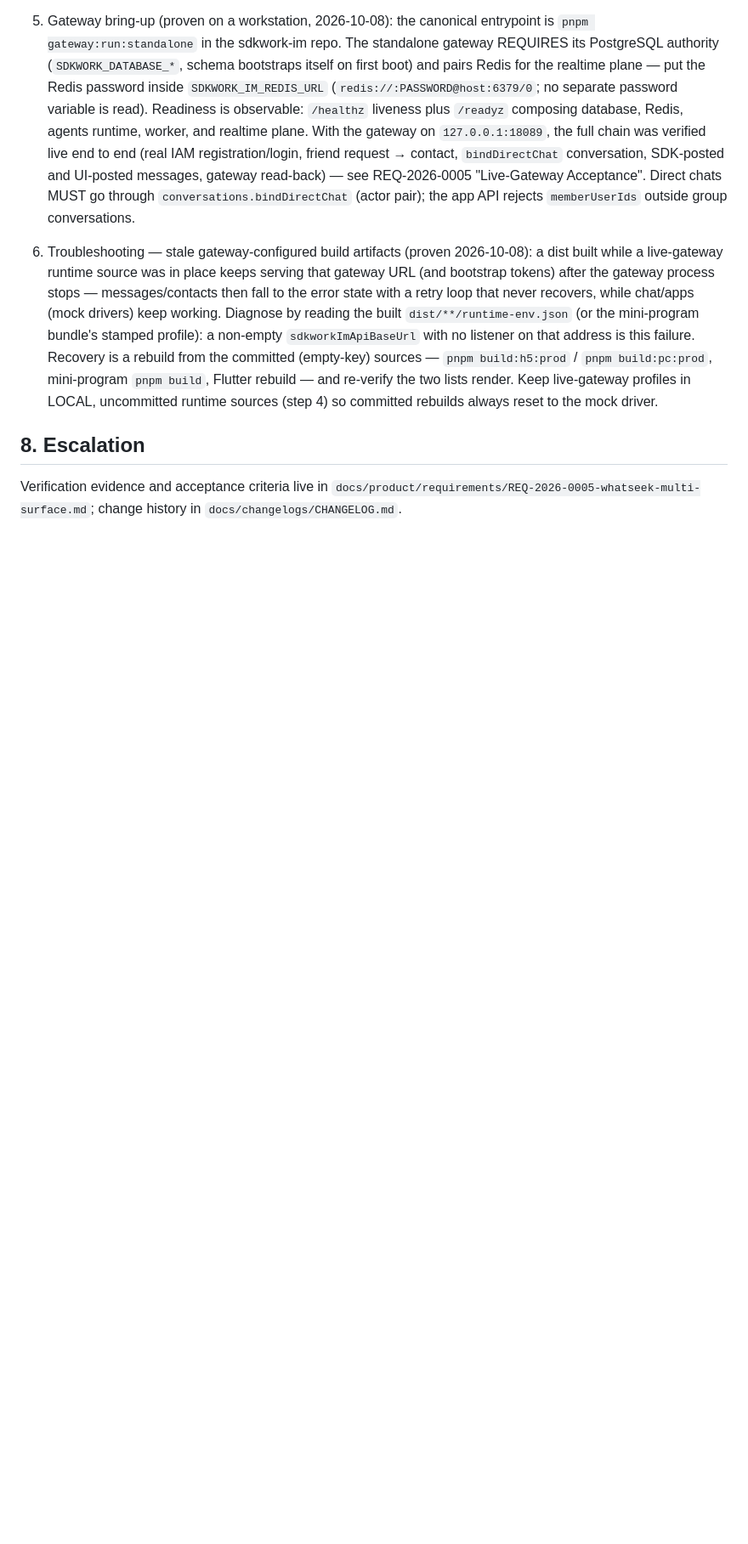
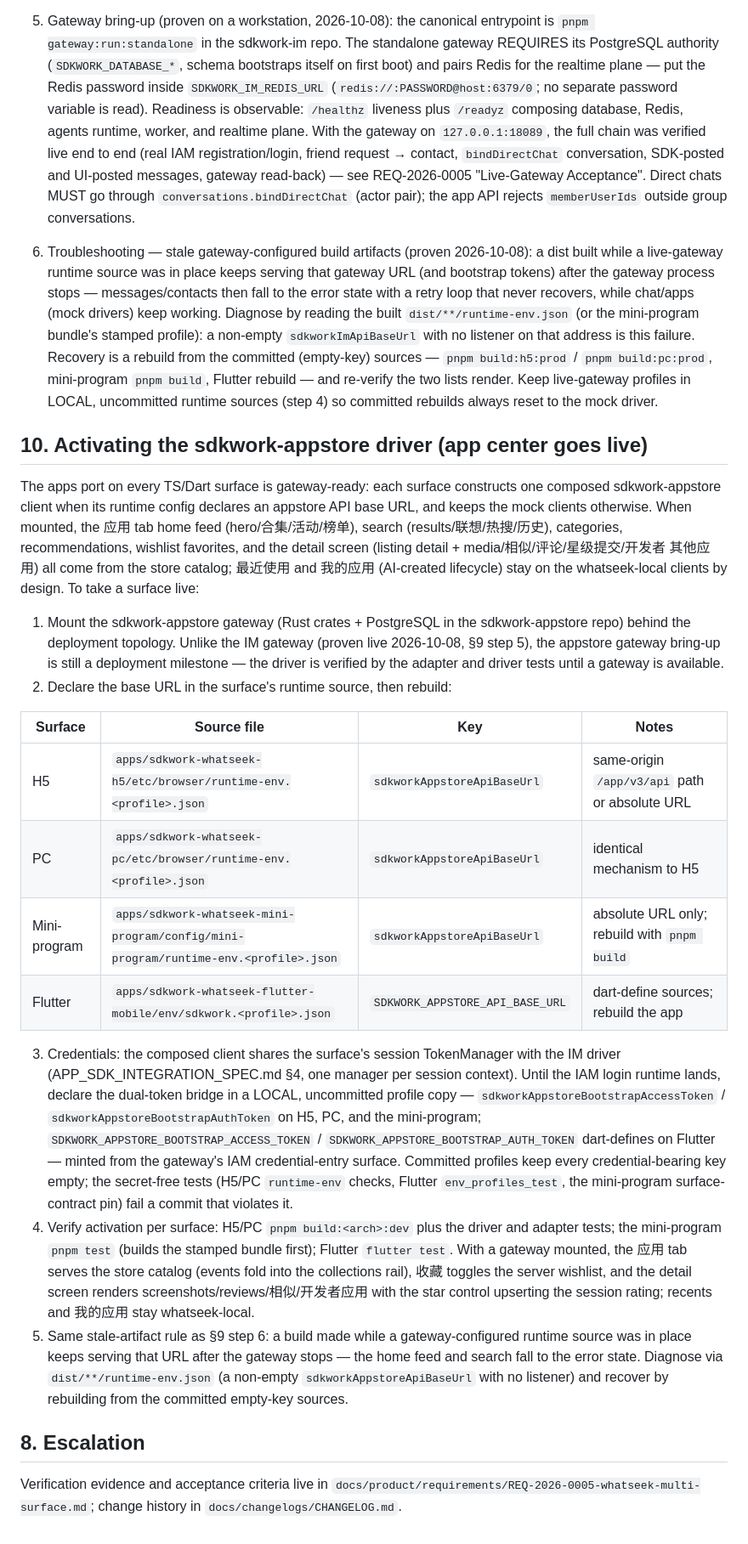
Before and after one commit to sdkwork-ai/sdkwork-whatseek, a Markdown page: docs/runbooks/RUNBOOK-multi-surface-operations.md, the part around the change. Shown at 85% size. Drawn GitHub-style; blank space fills up the shorter version.

Commit message:
docs: operator runbook for activating the sdkwork-appstore driver per surface
Adds runbook §10 mirroring the sdkwork-im activation manual (§9): the four
per-surface runtime sources and their sdkworkAppstoreApiBaseUrl /
SDKWORK_APPSTORE_API_BASE_URL keys, the shared session TokenManager with
the sdkworkAppstoreBootstrap* dual-token bridge, what folds live when the
gateway mounts (store catalog feed/search/收藏/详情发现栏; recents and
我的应用 stay whatseek-local), the secret-free pinning tests that guard
committed profiles, and the stale-artifact recovery rule from §9 step 6.
The appstore gateway bring-up itself remains a deployment milestone —
unlike the IM gateway proven live in §9 step 5.

```diff
--- a/docs/runbooks/RUNBOOK-multi-surface-operations.md
+++ b/docs/runbooks/RUNBOOK-multi-surface-operations.md
@@ -167,6 +167,59 @@ surface live:
    sources (step 4) so committed rebuilds always reset to the mock
    driver.
 
+## 10. Activating the sdkwork-appstore driver (app center goes live)
+
+The apps port on every TS/Dart surface is gateway-ready: each surface
+constructs one composed sdkwork-appstore client when its runtime config
+declares an appstore API base URL, and keeps the mock clients otherwise.
+When mounted, the 应用 tab home feed (hero/合集/活动/榜单), search
+(results/联想/热搜/历史), categories, recommendations, wishlist favorites,
+and the detail screen (listing detail + media/相似/评论/星级提交/开发者
+其他应用) all come from the store catalog; 最近使用 and 我的应用
+(AI-created lifecycle) stay on the whatseek-local clients by design. To
+take a surface live:
+
+1. Mount the sdkwork-appstore gateway (Rust crates + PostgreSQL in the
+   sdkwork-appstore repo) behind the deployment topology. Unlike the IM
+   gateway (proven live 2026-10-08, §9 step 5), the appstore gateway
+   bring-up is still a deployment milestone — the driver is verified by
+   the adapter and driver tests until a gateway is available.
+2. Declare the base URL in the surface's runtime source, then rebuild:
+
+| Surface | Source file | Key | Notes |
+| --- | --- | --- | --- |
+| H5 | `apps/sdkwork-whatseek-h5/etc/browser/runtime-env.<profile>.json` | `sdkworkAppstoreApiBaseUrl` | same-origin `/app/v3/api` path or absolute URL |
+| PC | `apps/sdkwork-whatseek-pc/etc/browser/runtime-env.<profile>.json` | `sdkworkAppstoreApiBaseUrl` | identical mechanism to H5 |
+| Mini-program | `apps/sdkwork-whatseek-mini-program/config/mini-program/runtime-env.<profile>.json` | `sdkworkAppstoreApiBaseUrl` | absolute URL only; rebuild with `pnpm build` |
+| Flutter | `apps/sdkwork-whatseek-flutter-mobile/env/sdkwork.<profile>.json` | `SDKWORK_APPSTORE_API_BASE_URL` | dart-define sources; rebuild the app |
+
+3. Credentials: the composed client shares the surface's session
+   TokenManager with the IM driver (APP_SDK_INTEGRATION_SPEC.md §4, one
+   manager per session context). Until the IAM login runtime lands,
+   declare the dual-token bridge in a LOCAL, uncommitted profile copy —
+   `sdkworkAppstoreBootstrapAccessToken` /
+   `sdkworkAppstoreBootstrapAuthToken` on H5, PC, and the mini-program;
+   `SDKWORK_APPSTORE_BOOTSTRAP_ACCESS_TOKEN` /
+   `SDKWORK_APPSTORE_BOOTSTRAP_AUTH_TOKEN` dart-defines on Flutter —
+   minted from the gateway's IAM credential-entry surface. Committed
+   profiles keep every credential-bearing key empty; the secret-free
+   tests (H5/PC `runtime-env` checks, Flutter `env_profiles_test`, the
+   mini-program surface-contract pin) fail a commit that violates it.
+4. Verify activation per surface: H5/PC `pnpm build:<arch>:dev` plus the
+   driver and adapter tests; the mini-program `pnpm test` (builds the
+   stamped bundle first); Flutter `flutter test`. With a gateway mounted,
+   the 应用 tab serves the store catalog (events fold into the
+   collections rail), 收藏 toggles the server wishlist, and the detail
+   screen renders screenshots/reviews/相似/开发者应用 with the star
+   control upserting the session rating; recents and 我的应用 stay
+   whatseek-local.
+5. Same stale-artifact rule as §9 step 6: a build made while a
+   gateway-configured runtime source was in place keeps serving that URL
+   after the gateway stops — the home feed and search fall to the error
+   state. Diagnose via `dist/**/runtime-env.json` (a non-empty
+   `sdkworkAppstoreApiBaseUrl` with no listener) and recover by
+   rebuilding from the committed empty-key sources.
+
 ## 8. Escalation
 
 Verification evidence and acceptance criteria live in
```
